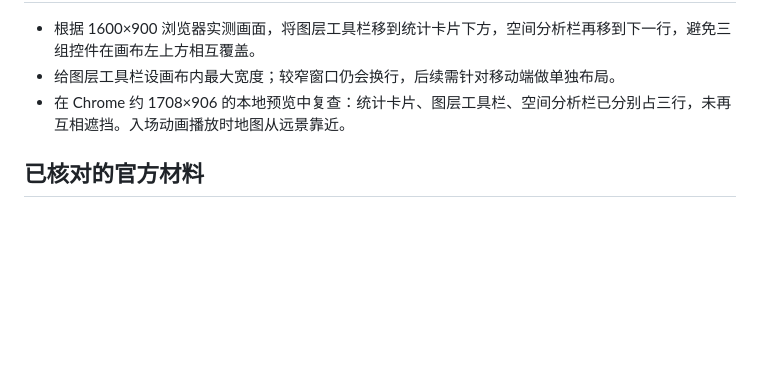
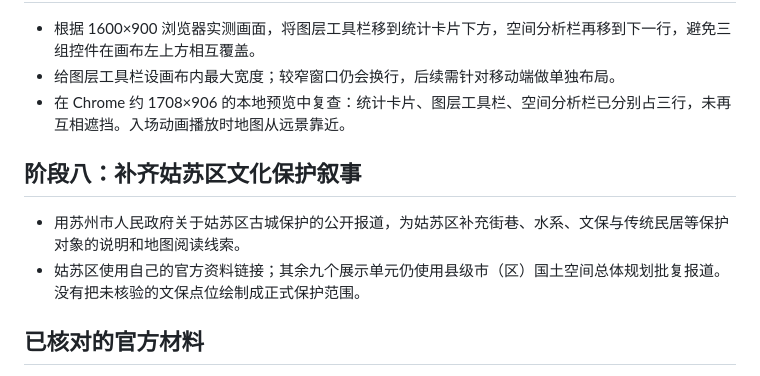
Before and after one commit to urlien/suzhou-datav, a Markdown page: 工作日志/2026-10-30.md, the part around the change. Drawn GitHub-style; blank space fills up the shorter version.

Commit message:
feat: add sourced Gusu heritage narrative

```diff
--- a/工作日志/2026-10-30.md
+++ b/工作日志/2026-10-30.md
@@ -49,6 +49,11 @@
 - 给图层工具栏设画布内最大宽度；较窄窗口仍会换行，后续需针对移动端做单独布局。
 - 在 Chrome 约 1708×906 的本地预览中复查：统计卡片、图层工具栏、空间分析栏已分别占三行，未再互相遮挡。入场动画播放时地图从远景靠近。
 
+## 阶段八：补齐姑苏区文化保护叙事
+
+- 用苏州市人民政府关于姑苏区古城保护的公开报道，为姑苏区补充街巷、水系、文保与传统民居等保护对象的说明和地图阅读线索。
+- 姑苏区使用自己的官方资料链接；其余九个展示单元仍使用县级市（区）国土空间总体规划批复报道。没有把未核验的文保点位绘制成正式保护范围。
+
 ## 已核对的官方材料
 
 1. 苏州市人民政府，《苏州首版国土空间总体规划获国务院批复》：https://www.suzhou.gov.cn/szsrmzf/szyw/202501/e438f80458b94cd1b5f6123d89128f17.shtml
```
